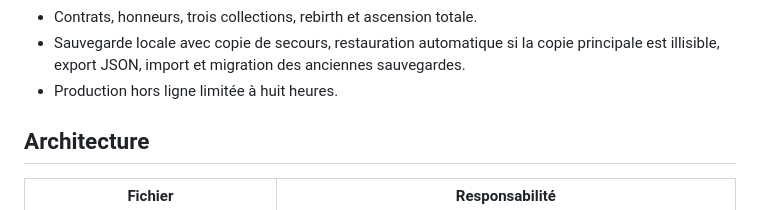
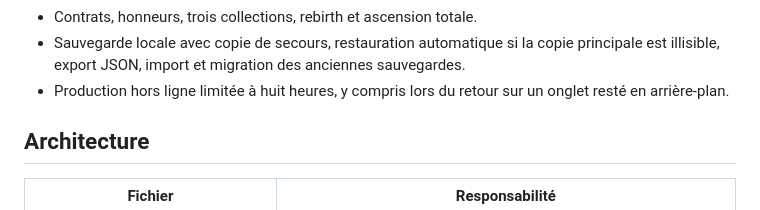
Before and after one commit to RufusTheDwarf/cookie-dominion, a Markdown page: README.md, the part around the change. Drawn GitHub-style.

Commit message:
Document background-tab production catch-up

```diff
--- a/README.md
+++ b/README.md
@@ -46,7 +46,7 @@ Parfum Empire se déroule dans une maison de parfumerie que le joueur développe
 - Dix équipements de production, cinq recherches évolutives, entretien calculé par machine et rendement net après coûts.
 - Contrats, honneurs, trois collections, rebirth et ascension totale.
 - Sauvegarde locale avec copie de secours, restauration automatique si la copie principale est illisible, export JSON, import et migration des anciennes sauvegardes.
-- Production hors ligne limitée à huit heures.
+- Production hors ligne limitée à huit heures, y compris lors du retour sur un onglet resté en arrière-plan.
 
 ## Architecture
 
```
Also changed, not shown: docs/ARCHITECTURE.md (+2 -0 lines), docs/IMPLEMENTATION_STATUS.md (+1 -1 lines).
